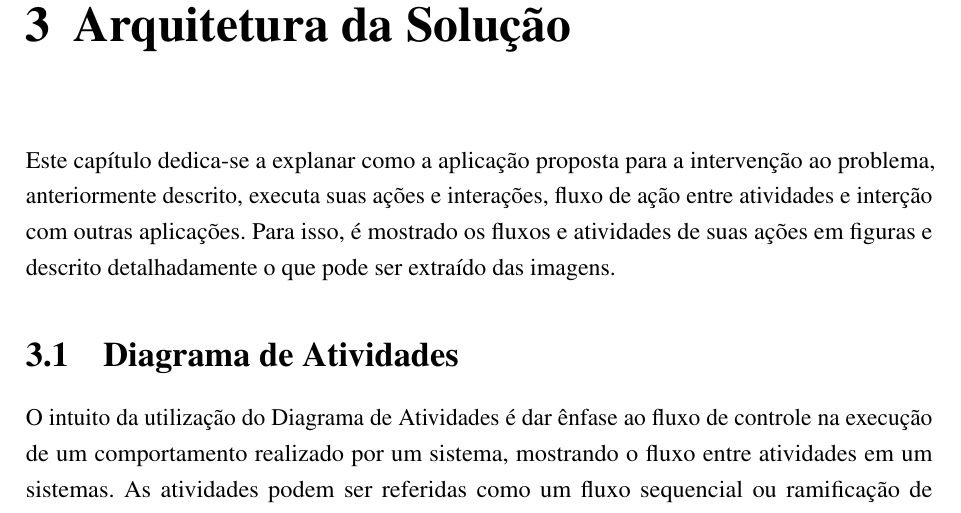
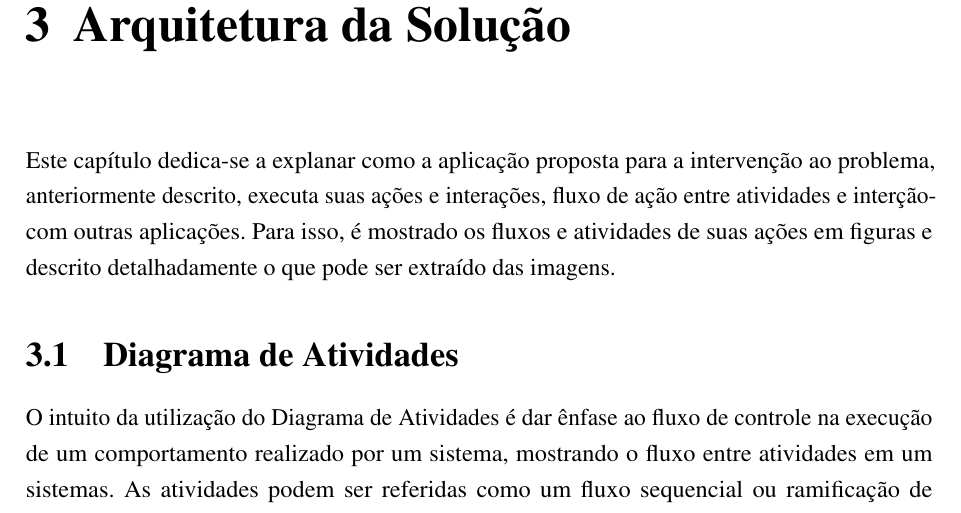
Before and after one commit to nitaicharan/TCC, a LaTeX thesis (Modelo AbnTex2/TCC.tex, which reads Modelo AbnTex2/textuais/capitulo3/capitulo.tex): part of page 22 of 27, cut so that both start at the same text. Compiled offline with pdfLaTeX.

Commit message:
Update domingo 02 junho 2019, 11:57:56

```diff
--- a/Modelo AbnTex2/textuais/capitulo3/capitulo.tex
+++ b/Modelo AbnTex2/textuais/capitulo3/capitulo.tex
@@ -1,4 +1,4 @@
-Este capítulo dedica-se a explanar como a aplicação proposta para a intervenção ao problema, anteriormente descrito, executa suas ações e interações, fluxo de ação entre atividades e interção com outras aplicações. Para isso, é mostrado os fluxos e atividades de suas ações em figuras e descrito detalhadamente o que pode ser extraído das imagens.
+Este capítulo dedica-se a explanar como a aplicação proposta para a intervenção ao problema, anteriormente descrito, executa suas ações e interações, fluxo de ação entre atividades e interçãocom outras aplicações. Para isso, é mostrado os fluxos e atividades de suas ações em figuras e descrito detalhadamente o que pode ser extraído das imagens.
 
 \section{Diagrama de Atividades}
 \input{textuais/capitulo3/diagact}
```
Also changed, not shown: Modelo AbnTex2/TCC.pdf, Modelo AbnTex2/imagens/diagact.eps, Modelo AbnTex2/imagens/pretty.eps, 5 other files.
